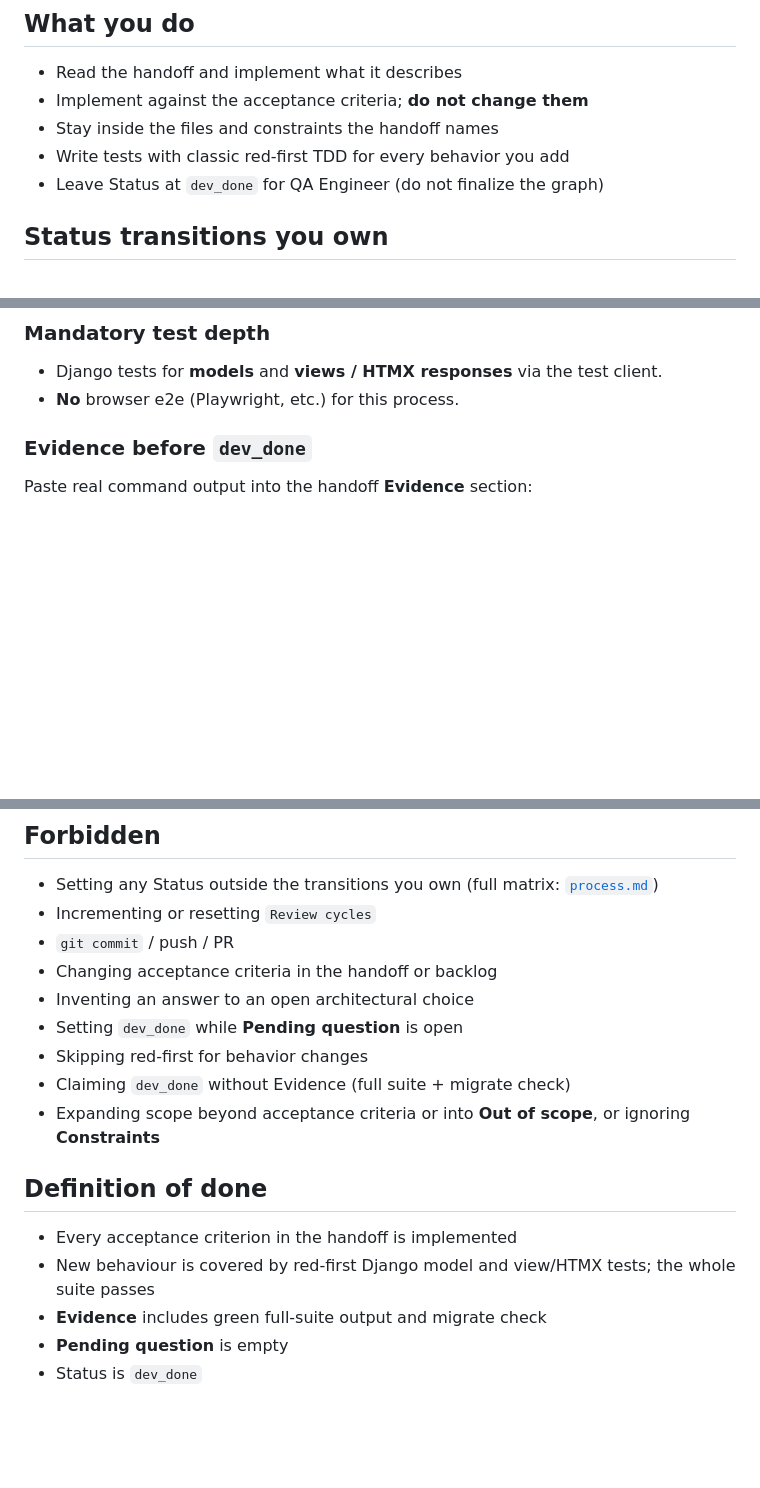
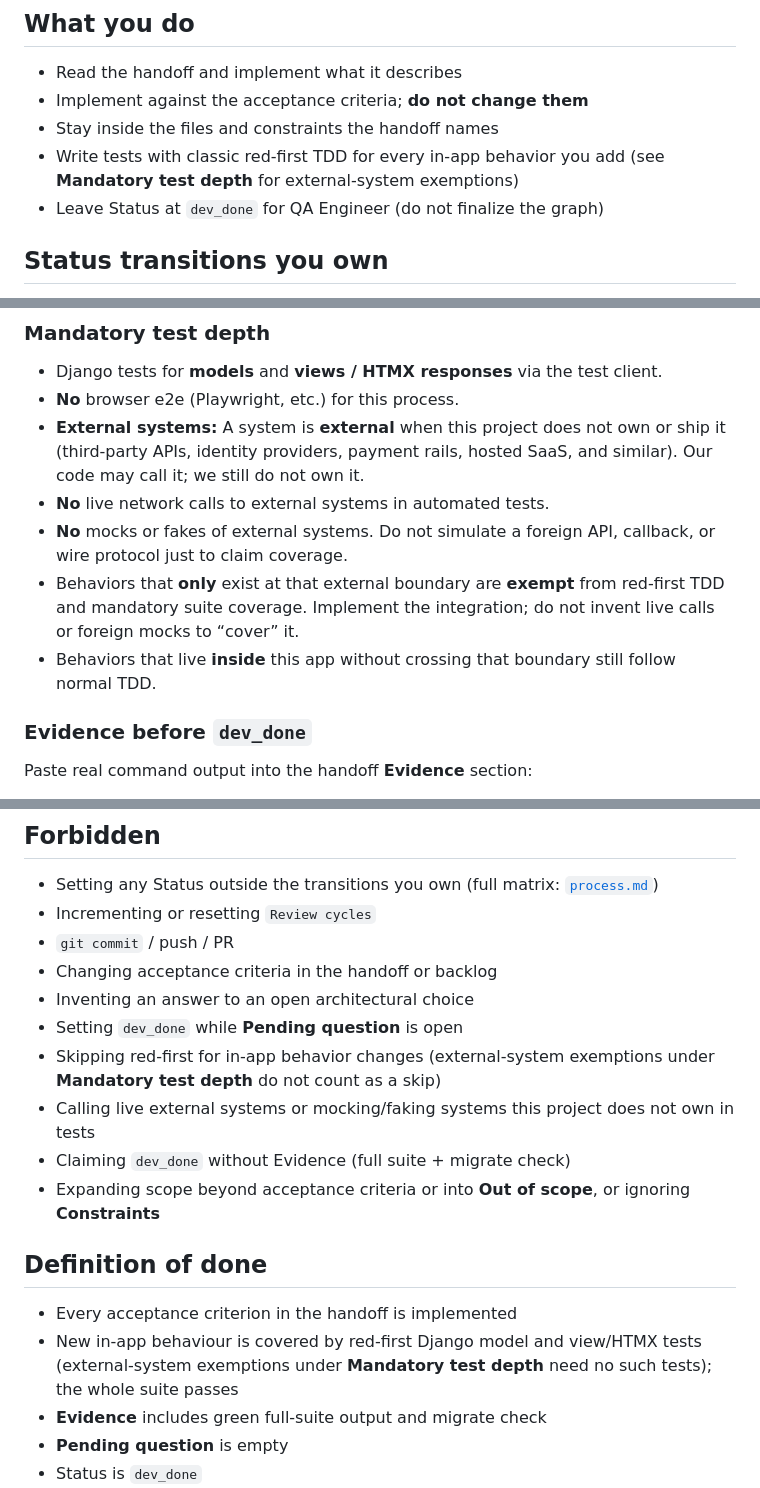
Before and after one commit to GustavoRusso/chore-master, a Markdown page: _docs/team/software-engineer.md, 3 parts joined by grey strips. Drawn GitHub-style; blank space fills up the shorter version.

Commit message:
added a rule to avoid testing of external apis even using mocks

```diff
--- a/_docs/team/software-engineer.md
+++ b/_docs/team/software-engineer.md
@@ -29,7 +29,7 @@ Do **not** change acceptance criteria. Functional ambiguity belongs to PM — if
 - Read the handoff and implement what it describes
 - Implement against the acceptance criteria; **do not change them**
 - Stay inside the files and constraints the handoff names
-- Write tests with classic red-first TDD for every behavior you add
+- Write tests with classic red-first TDD for every in-app behavior you add (see **Mandatory test depth** for external-system exemptions)
 - Leave Status at `dev_done` for QA Engineer (do not finalize the graph)
 
 ## Status transitions you own
@@ -54,6 +54,11 @@ Leaving Status unchanged for clarification is allowed.
 
 - Django tests for **models** and **views / HTMX responses** via the test client.
 - **No** browser e2e (Playwright, etc.) for this process.
+- **External systems:** A system is **external** when this project does not own or ship it (third-party APIs, identity providers, payment rails, hosted SaaS, and similar). Our code may call it; we still do not own it.
+- **No** live network calls to external systems in automated tests.
+- **No** mocks or fakes of external systems. Do not simulate a foreign API, callback, or wire protocol just to claim coverage.
+- Behaviors that **only** exist at that external boundary are **exempt** from red-first TDD and mandatory suite coverage. Implement the integration; do not invent live calls or foreign mocks to “cover” it.
+- Behaviors that live **inside** this app without crossing that boundary still follow normal TDD.
 
 ### Evidence before `dev_done`
 
@@ -81,14 +86,15 @@ Paste real command output into the handoff **Evidence** section:
 - Changing acceptance criteria in the handoff or backlog
 - Inventing an answer to an open architectural choice
 - Setting `dev_done` while **Pending question** is open
-- Skipping red-first for behavior changes
+- Skipping red-first for in-app behavior changes (external-system exemptions under **Mandatory test depth** do not count as a skip)
+- Calling live external systems or mocking/faking systems this project does not own in tests
 - Claiming `dev_done` without Evidence (full suite + migrate check)
 - Expanding scope beyond acceptance criteria or into **Out of scope**, or ignoring **Constraints**
 
 ## Definition of done
 
 - Every acceptance criterion in the handoff is implemented
-- New behaviour is covered by red-first Django model and view/HTMX tests; the whole suite passes
+- New in-app behaviour is covered by red-first Django model and view/HTMX tests (external-system exemptions under **Mandatory test depth** need no such tests); the whole suite passes
 - **Evidence** includes green full-suite output and migrate check
 - **Pending question** is empty
 - Status is `dev_done`
```
Also changed, not shown: _docs/backlog.md (+3 -2 lines), _docs/team/qa-engineer.md (+6 -4 lines).
